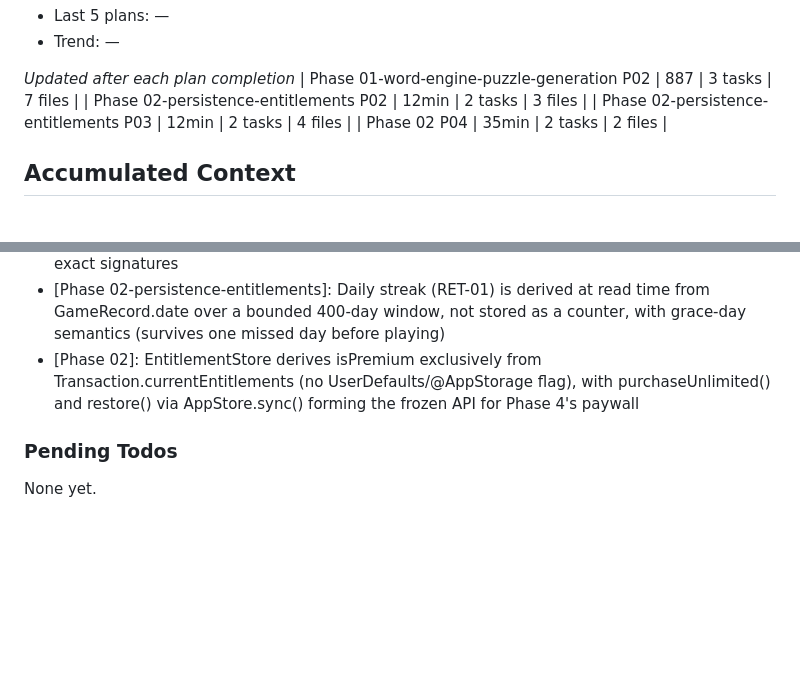
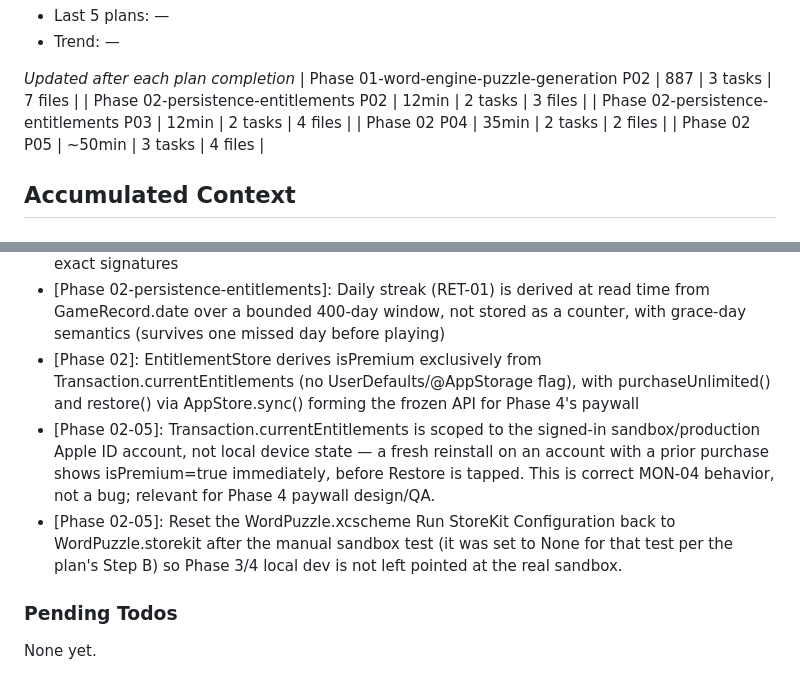
Before and after one commit to patrickhoughton/word-puzzle-ios, a Markdown page: .planning/STATE.md, 2 parts joined by grey strips. GitHub-like rendering; blank space fills up the shorter version.

```diff
--- a/.planning/STATE.md
+++ b/.planning/STATE.md
@@ -56,6 +56,7 @@ Progress: [░░░░░░░░░░] 0%
 | Phase 02-persistence-entitlements P02 | 12min | 2 tasks | 3 files |
 | Phase 02-persistence-entitlements P03 | 12min | 2 tasks | 4 files |
 | Phase 02 P04 | 35min | 2 tasks | 2 files |
+| Phase 02 P05 | ~50min | 3 tasks | 4 files |
 
 ## Accumulated Context
 
@@ -71,6 +72,8 @@ Recent decisions affecting current work:
 - [Phase 02-persistence-entitlements]: PersistenceStore API frozen: makeContainer(inMemory:url:), record(score:wordsFoundCount:date:), puzzlesPlayedToday(now:), totalGamesPlayed(), bestScore(), totalWordsFound() — plans 02-03/02-05 depend on these exact signatures
 - [Phase 02-persistence-entitlements]: Daily streak (RET-01) is derived at read time from GameRecord.date over a bounded 400-day window, not stored as a counter, with grace-day semantics (survives one missed day before playing)
 - [Phase 02]: EntitlementStore derives isPremium exclusively from Transaction.currentEntitlements (no UserDefaults/@AppStorage flag), with purchaseUnlimited() and restore() via AppStore.sync() forming the frozen API for Phase 4's paywall
+- [Phase 02-05]: Transaction.currentEntitlements is scoped to the signed-in sandbox/production Apple ID account, not local device state — a fresh reinstall on an account with a prior purchase shows isPremium=true immediately, before Restore is tapped. This is correct MON-04 behavior, not a bug; relevant for Phase 4 paywall design/QA.
+- [Phase 02-05]: Reset the WordPuzzle.xcscheme Run StoreKit Configuration back to WordPuzzle.storekit after the manual sandbox test (it was set to None for that test per the plan's Step B) so Phase 3/4 local dev is not left pointed at the real sandbox.
 
 ### Pending Todos
 
```
Also changed, not shown: other parts of .planning/STATE.md (+13 -13 lines), .planning/ROADMAP.md (+3 -3 lines), 1 other file.
